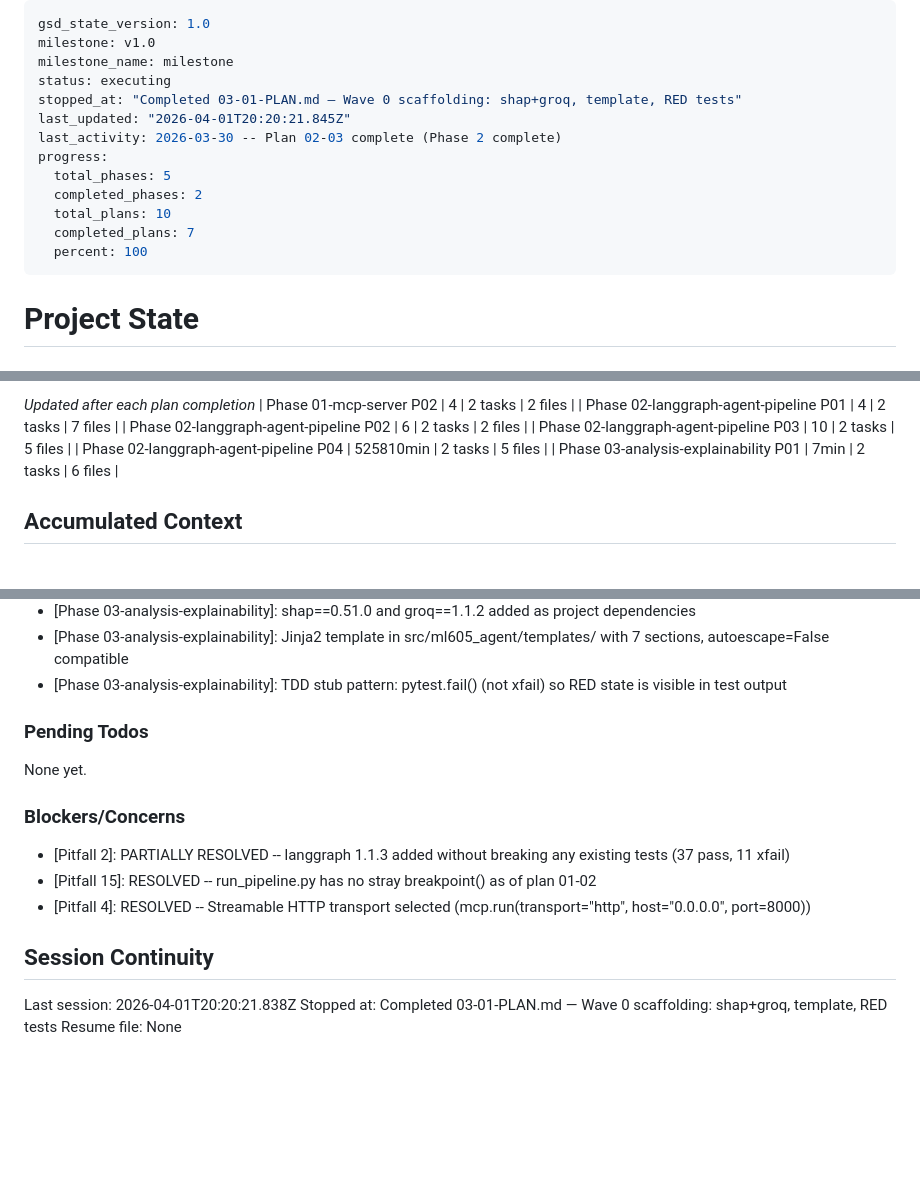
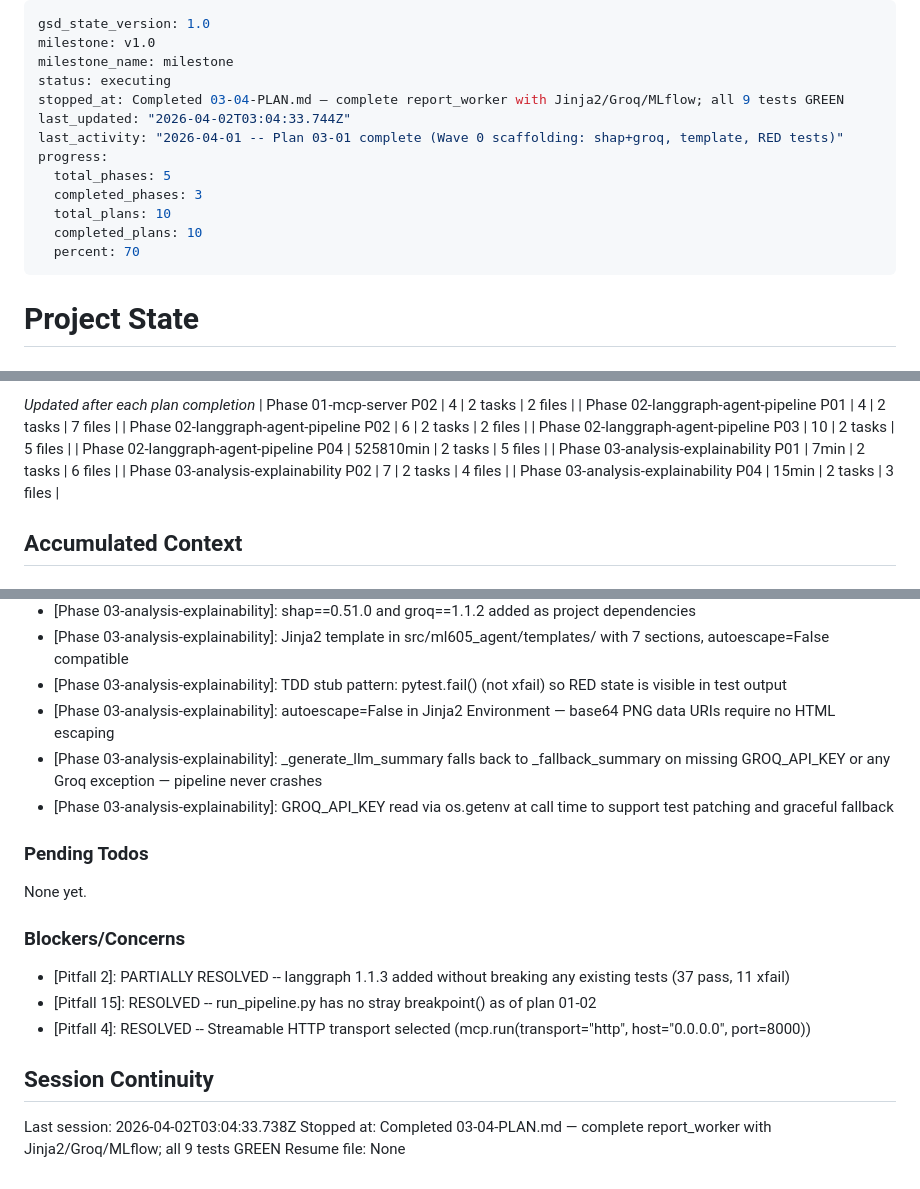
Before and after one commit to AmeyHengle/MSML605, a Markdown page: .planning/STATE.md, 3 parts joined by grey strips. Rendered like a GitHub page; blank space fills up the shorter version.

Commit message:
docs(03-04): complete report_worker plan — SUMMARY, STATE, ROADMAP updated
- 03-04-SUMMARY.md: Jinja2/Groq/MLflow report_worker complete, all 9 tests GREEN
- STATE.md: progress 100%, decisions recorded, session updated
- ROADMAP.md: Phase 3 all 4 plans complete

```diff
--- a/.planning/STATE.md
+++ b/.planning/STATE.md
@@ -3,15 +3,15 @@ gsd_state_version: 1.0
 milestone: v1.0
 milestone_name: milestone
 status: executing
-stopped_at: "Completed 03-01-PLAN.md — Wave 0 scaffolding: shap+groq, template, RED tests"
-last_updated: "2026-04-01T20:20:21.845Z"
-last_activity: 2026-03-30 -- Plan 02-03 complete (Phase 2 complete)
+stopped_at: Completed 03-04-PLAN.md — complete report_worker with Jinja2/Groq/MLflow; all 9 tests GREEN
+last_updated: "2026-04-02T03:04:33.744Z"
+last_activity: "2026-04-01 -- Plan 03-01 complete (Wave 0 scaffolding: shap+groq, template, RED tests)"
 progress:
   total_phases: 5
-  completed_phases: 2
+  completed_phases: 3
   total_plans: 10
-  completed_plans: 7
-  percent: 100
+  completed_plans: 10
+  percent: 70
 ---
 
 # Project State
@@ -56,6 +56,8 @@ Progress: [███████░░░] 70% (7 of 10 plans complete)
 | Phase 02-langgraph-agent-pipeline P03 | 10 | 2 tasks | 5 files |
 | Phase 02-langgraph-agent-pipeline P04 | 525810min | 2 tasks | 5 files |
 | Phase 03-analysis-explainability P01 | 7min | 2 tasks | 6 files |
+| Phase 03-analysis-explainability P02 | 7 | 2 tasks | 4 files |
+| Phase 03-analysis-explainability P04 | 15min | 2 tasks | 3 files |
 
 ## Accumulated Context
 
@@ -84,6 +86,9 @@ Recent decisions affecting current work:
 - [Phase 03-analysis-explainability]: shap==0.51.0 and groq==1.1.2 added as project dependencies
 - [Phase 03-analysis-explainability]: Jinja2 template in src/ml605_agent/templates/ with 7 sections, autoescape=False compatible
 - [Phase 03-analysis-explainability]: TDD stub pattern: pytest.fail() (not xfail) so RED state is visible in test output
+- [Phase 03-analysis-explainability]: autoescape=False in Jinja2 Environment — base64 PNG data URIs require no HTML escaping
+- [Phase 03-analysis-explainability]: _generate_llm_summary falls back to _fallback_summary on missing GROQ_API_KEY or any Groq exception — pipeline never crashes
+- [Phase 03-analysis-explainability]: GROQ_API_KEY read via os.getenv at call time to support test patching and graceful fallback
 
 ### Pending Todos
 
@@ -97,6 +102,6 @@ None yet.
 
 ## Session Continuity
 
-Last session: 2026-04-01T20:20:21.838Z
-Stopped at: Completed 03-01-PLAN.md — Wave 0 scaffolding: shap+groq, template, RED tests
+Last session: 2026-04-02T03:04:33.738Z
+Stopped at: Completed 03-04-PLAN.md — complete report_worker with Jinja2/Groq/MLflow; all 9 tests GREEN
 Resume file: None
```
Also changed, not shown: .planning/ROADMAP.md (+2 -2 lines), 1 other file.
